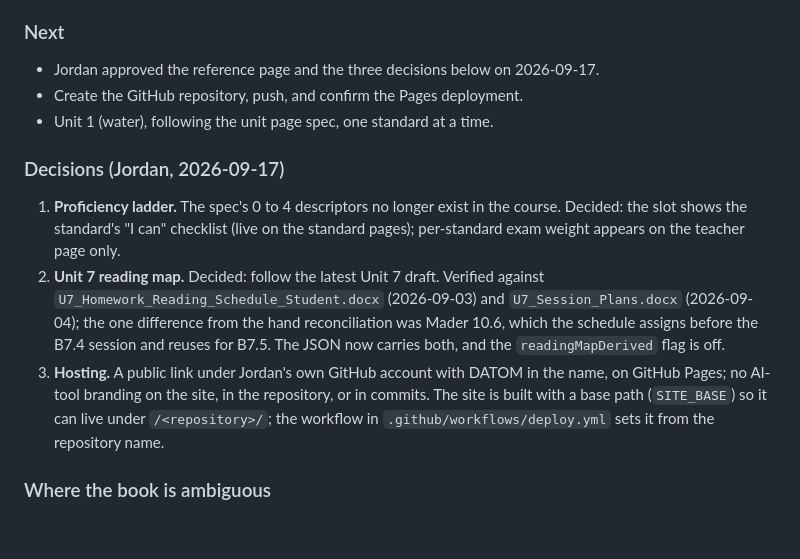
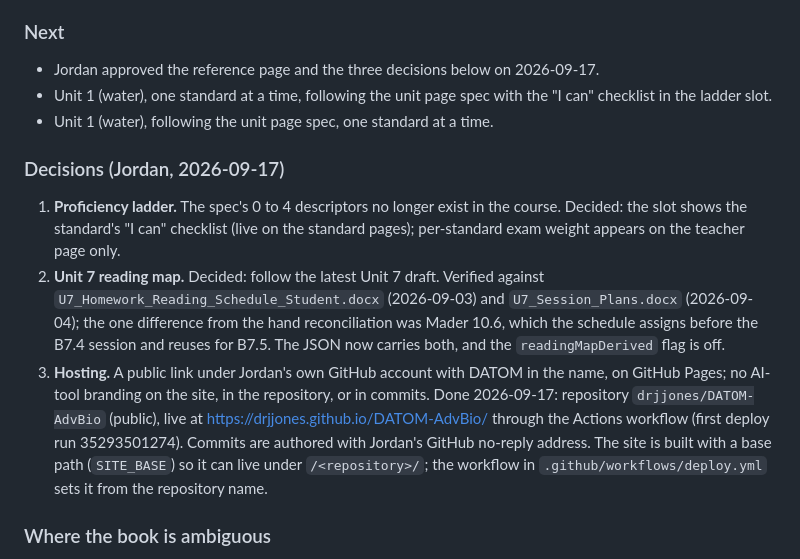
Before and after one commit to drjjones/DATOM-AdvBio, a Markdown page: PROGRESS.md, the part around the change. Drawn GitHub-style; blank space fills up the shorter version.

Commit message:
Record the GitHub Pages deployment and the next step in PROGRESS.md

```diff
--- a/PROGRESS.md
+++ b/PROGRESS.md
@@ -22,14 +22,14 @@ Interactive teaching site for Advanced Biology. This file tracks the site only;
 ### Next
 
 - Jordan approved the reference page and the three decisions below on 2026-09-17.
-- Create the GitHub repository, push, and confirm the Pages deployment.
+- Unit 1 (water), one standard at a time, following the unit page spec with the "I can" checklist in the ladder slot.
 - Unit 1 (water), following the unit page spec, one standard at a time.
 
 ### Decisions (Jordan, 2026-09-17)
 
 1. **Proficiency ladder.** The spec's 0 to 4 descriptors no longer exist in the course. Decided: the slot shows the standard's "I can" checklist (live on the standard pages); per-standard exam weight appears on the teacher page only.
 2. **Unit 7 reading map.** Decided: follow the latest Unit 7 draft. Verified against `U7_Homework_Reading_Schedule_Student.docx` (2026-09-03) and `U7_Session_Plans.docx` (2026-09-04); the one difference from the hand reconciliation was Mader 10.6, which the schedule assigns before the B7.4 session and reuses for B7.5. The JSON now carries both, and the `readingMapDerived` flag is off.
-3. **Hosting.** A public link under Jordan's own GitHub account with DATOM in the name, on GitHub Pages; no AI-tool branding on the site, in the repository, or in commits. The site is built with a base path (`SITE_BASE`) so it can live under `/<repository>/`; the workflow in `.github/workflows/deploy.yml` sets it from the repository name.
+3. **Hosting.** A public link under Jordan's own GitHub account with DATOM in the name, on GitHub Pages; no AI-tool branding on the site, in the repository, or in commits. Done 2026-09-17: repository `drjjones/DATOM-AdvBio` (public), live at https://drjjones.github.io/DATOM-AdvBio/ through the Actions workflow (first deploy run 35293501274). Commits are authored with Jordan's GitHub no-reply address. The site is built with a base path (`SITE_BASE`) so it can live under `/<repository>/`; the workflow in `.github/workflows/deploy.yml` sets it from the repository name.
 
 ### Where the book is ambiguous
 
```
